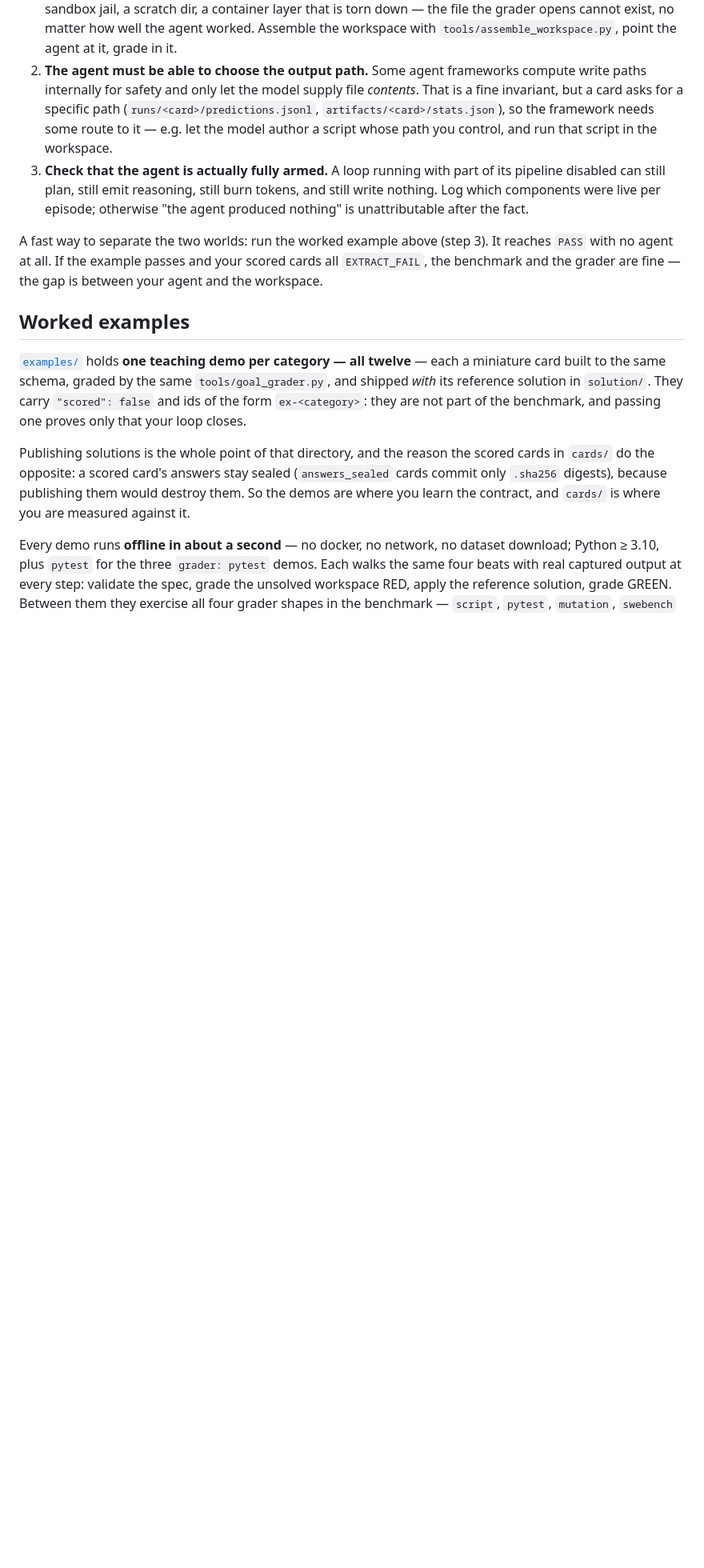
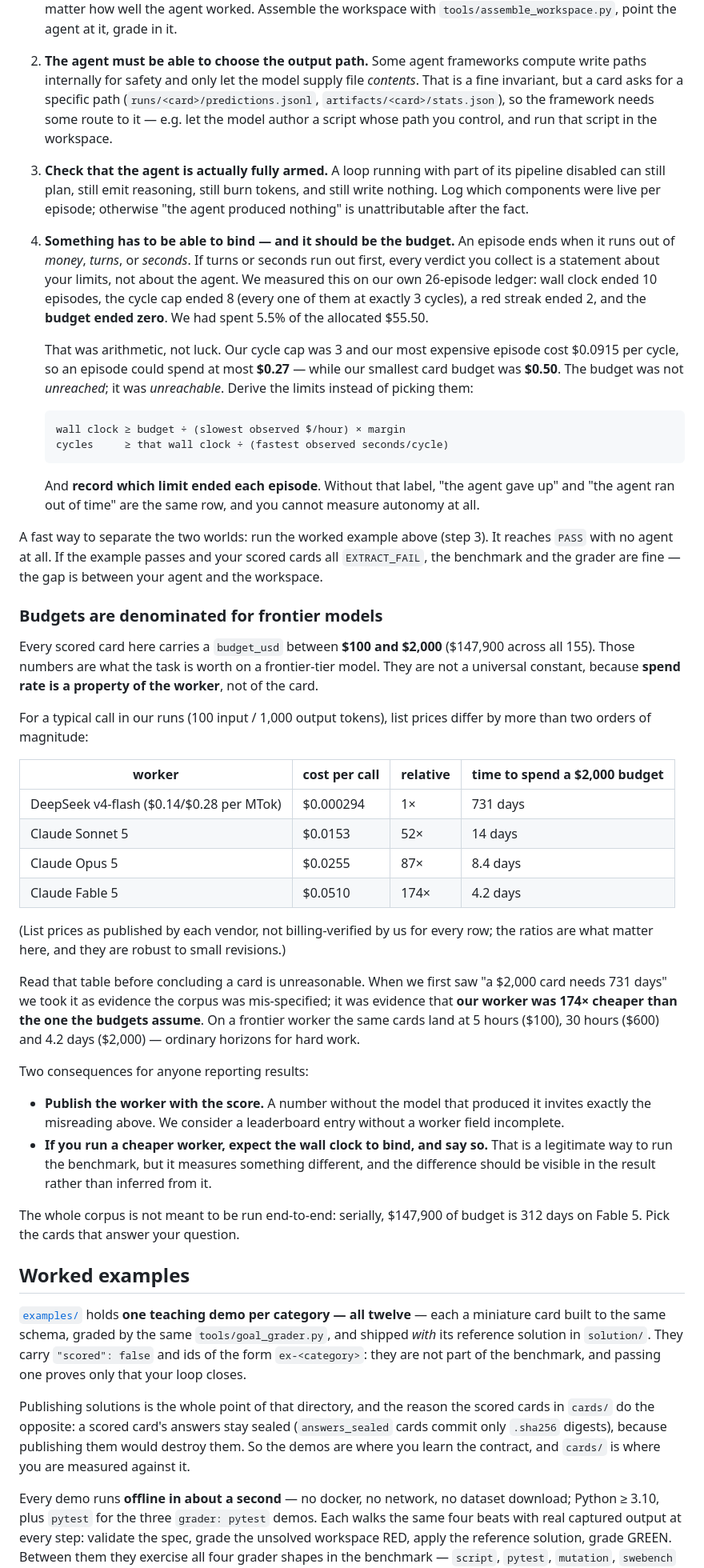
Before and after one commit to muhan97-coder/AGI_BENCHMARK, a Markdown page: README.md, the part around one of its changes. Shown at 80% size. GitHub-like rendering; blank space fills up the shorter version.

Commit message:
docs: the budget has to be able to bind, and budgets assume a frontier worker
Two things a reader cannot currently learn from this repo, both of which cost us
real runs to find out.

Harness requirement #4 — something has to be able to bind, and it should be the
budget. On our own 26-episode ledger the wall clock ended 10 episodes, the cycle
cap ended 8 (every one at exactly 3 cycles), a red streak ended 2, and the
budget ended zero; we had spent 5.5% of the allocated $55.50. That was
arithmetic rather than luck: a cycle cap of 3 at our most expensive $0.0915 per
cycle allows $0.27, and our smallest card budget was $0.50. The budget was not
unreached, it was unreachable. Every verdict from such a sweep is a statement
about the runner's limits, not the agent's capability — and without a label
saying which limit ended the episode, "gave up" and "ran out of time" are the
same row, so autonomy cannot be measured at all.

Budgets are denominated for frontier models. All 155 scored cards sit between
$100 and $2,000 ($147,900 total), which is what these tasks are worth on a
frontier-tier worker. Spend rate is a property of the worker: for a typical
100-in/1,000-out call, list prices span 174× between a $0.14/$0.28 per-MTok
model and Claude Fable 5. When we first computed "a $2,000 card needs 731 days"
we read it as the corpus being mis-specified; it was our worker being 174×
cheaper than the budgets assume. On a frontier worker the same cards land at
5 hours, 30 hours and 4.2 days.

Hence the reporting ask: publish the worker with the score. A number without the
model that produced it invites exactly the misreading above.

Prices are vendor list prices, not billing-verified here for every row; the
ratios are the load-bearing part and are robust to small revisions.

````diff
--- a/README.md
+++ b/README.md
@@ -183,10 +184,71 @@ and was not:
    tokens, and still write nothing. Log which components were live per episode;
    otherwise "the agent produced nothing" is unattributable after the fact.
 
+4. **Something has to be able to bind — and it should be the budget.** An
+   episode ends when it runs out of *money*, *turns*, or *seconds*. If turns or
+   seconds run out first, every verdict you collect is a statement about your
+   limits, not about the agent. We measured this on our own 26-episode ledger:
+   wall clock ended 10 episodes, the cycle cap ended 8 (every one of them at
+   exactly 3 cycles), a red streak ended 2, and the **budget ended zero**. We
+   had spent 5.5% of the allocated $55.50.
+
+   That was arithmetic, not luck. Our cycle cap was 3 and our most expensive
+   episode cost $0.0915 per cycle, so an episode could spend at most **$0.27** —
+   while our smallest card budget was **$0.50**. The budget was not *unreached*;
+   it was *unreachable*. Derive the limits instead of picking them:
+
+   ```
+   wall clock ≥ budget ÷ (slowest observed $/hour) × margin
+   cycles     ≥ that wall clock ÷ (fastest observed seconds/cycle)
+   ```
+
+   And **record which limit ended each episode**. Without that label, "the agent
+   gave up" and "the agent ran out of time" are the same row, and you cannot
+   measure autonomy at all.
+
 A fast way to separate the two worlds: run the worked example above (step 3).
 It reaches `PASS` with no agent at all. If the example passes and your scored
 cards all `EXTRACT_FAIL`, the benchmark and the grader are fine — the gap is
 between your agent and the workspace.
+
+### Budgets are denominated for frontier models
+
+Every scored card here carries a `budget_usd` between **$100 and $2,000**
+($147,900 across all 155). Those numbers are what the task is worth on a
+frontier-tier model. They are not a universal constant, because **spend rate is
+a property of the worker**, not of the card.
+
+For a typical call in our runs (100 input / 1,000 output tokens), list prices
+differ by more than two orders of magnitude:
+
+| worker | cost per call | relative | time to spend a $2,000 budget |
+|---|---|---|---|
+| DeepSeek v4-flash ($0.14/$0.28 per MTok) | $0.000294 | 1× | 731 days |
+| Claude Sonnet 5 | $0.0153 | 52× | 14 days |
+| Claude Opus 5 | $0.0255 | 87× | 8.4 days |
+| Claude Fable 5 | $0.0510 | 174× | 4.2 days |
+
+(List prices as published by each vendor, not billing-verified by us for every
+row; the ratios are what matter here, and they are robust to small revisions.)
+
+Read that table before concluding a card is unreasonable. When we first saw
+"a $2,000 card needs 731 days" we took it as evidence the corpus was
+mis-specified; it was evidence that **our worker was 174× cheaper than the one
+the budgets assume**. On a frontier worker the same cards land at 5 hours
+($100), 30 hours ($600) and 4.2 days ($2,000) — ordinary horizons for hard work.
+
+Two consequences for anyone reporting results:
+
+- **Publish the worker with the score.** A number without the model that
+  produced it invites exactly the misreading above. We consider a leaderboard
+  entry without a worker field incomplete.
+- **If you run a cheaper worker, expect the wall clock to bind, and say so.**
+  That is a legitimate way to run the benchmark, but it measures something
+  different, and the difference should be visible in the result rather than
+  inferred from it.
+
+The whole corpus is not meant to be run end-to-end: serially, $147,900 of budget
+is 312 days on Fable 5. Pick the cards that answer your question.
 
 ## Worked examples
 
````
Also changed, not shown: other parts of README.md (+4 -3 lines).
